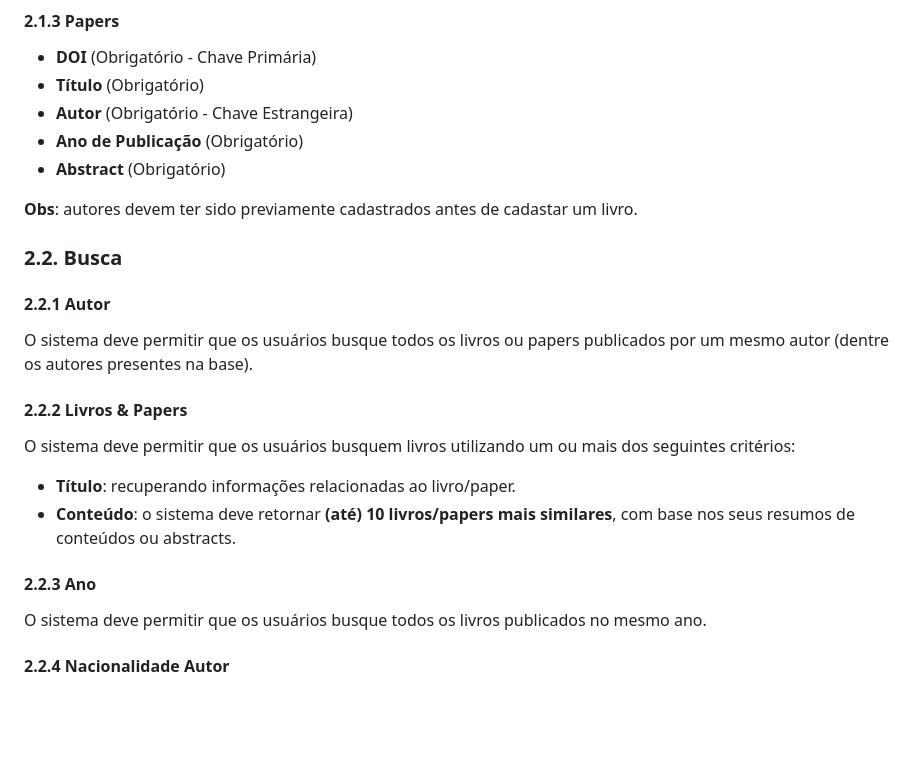
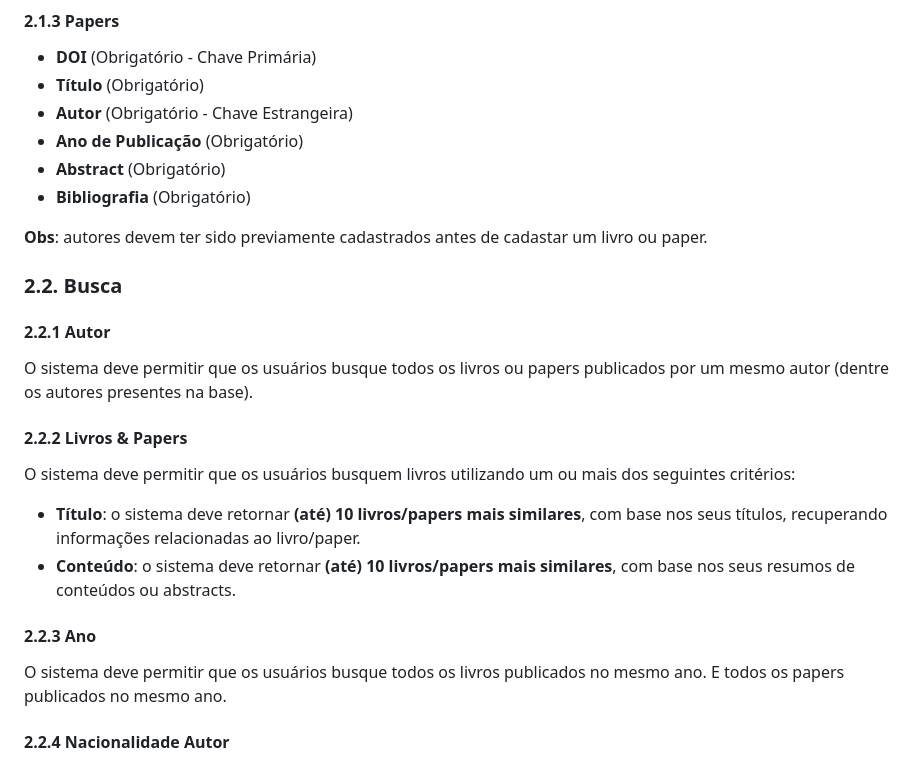
Before and after one commit to dedalusp/icarusp, a Markdown page: Requisitos.md, the part around the change. Drawn GitHub-style; blank space fills up the shorter version.

```diff
--- a/Requisitos.md
+++ b/Requisitos.md
@@ -29,8 +29,9 @@ O sistema deve permitir que o usuário cadastre autores e livros; armazenando es
   - **Autor** (Obrigatório - Chave Estrangeira)
   - **Ano de Publicação** (Obrigatório)
   - **Abstract** (Obrigatório)
+  - **Bibliografia** (Obrigatório)
 
-**Obs**: autores devem ter sido previamente cadastrados antes de cadastar um livro.
+**Obs**: autores devem ter sido previamente cadastrados antes de cadastar um livro ou paper.
 
 ### 2.2. Busca
 
@@ -39,11 +40,11 @@ O sistema deve permitir que os usuários busque todos os livros ou papers public
 
 #### 2.2.2 Livros & Papers
 O sistema deve permitir que os usuários busquem livros utilizando um ou mais dos seguintes critérios:
-  - **Título**: recuperando informações relacionadas ao livro/paper.
+  - **Título**: o sistema deve retornar **(até) 10 livros/papers mais similares**, com base nos seus títulos, recuperando informações relacionadas ao livro/paper.
   - **Conteúdo**: o sistema deve retornar **(até) 10 livros/papers mais similares**, com base nos seus resumos de conteúdos ou abstracts.
 
 #### 2.2.3 Ano
-O sistema deve permitir que os usuários busque todos os livros publicados no mesmo ano.
+O sistema deve permitir que os usuários busque todos os livros publicados no mesmo ano. E todos os papers publicados no mesmo ano.
 
 #### 2.2.4 Nacionalidade Autor
 O sistema deve permitir que os usuários busque todos os livros publicados por autores que possuam uma mesma nacionalidade.
```
Also changed, not shown: README.md (+15 -5 lines).
